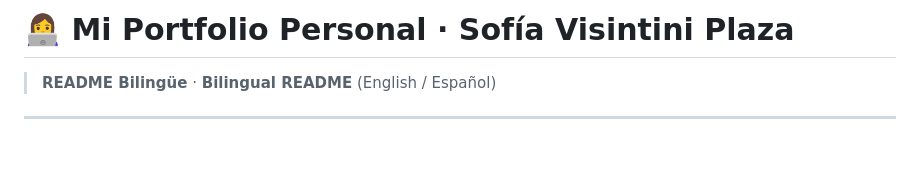
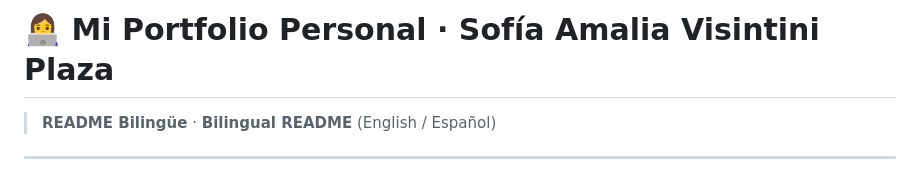
Before and after one commit to visintinitech/first-web-page, a Markdown page: README.md, the part around the change. Rendered like a GitHub page; blank space fills up the shorter version.

Commit message:
Update name in README to full name

```diff
--- a/README.md
+++ b/README.md
@@ -1,4 +1,4 @@
-# 👩‍💻 Mi Portfolio Personal · Sofía Visintini Plaza
+# 👩‍💻 Mi Portfolio Personal · Sofía Amalia Visintini Plaza
 
 > **README Bilingüe** · **Bilingual README** (English / Español)
 
```
